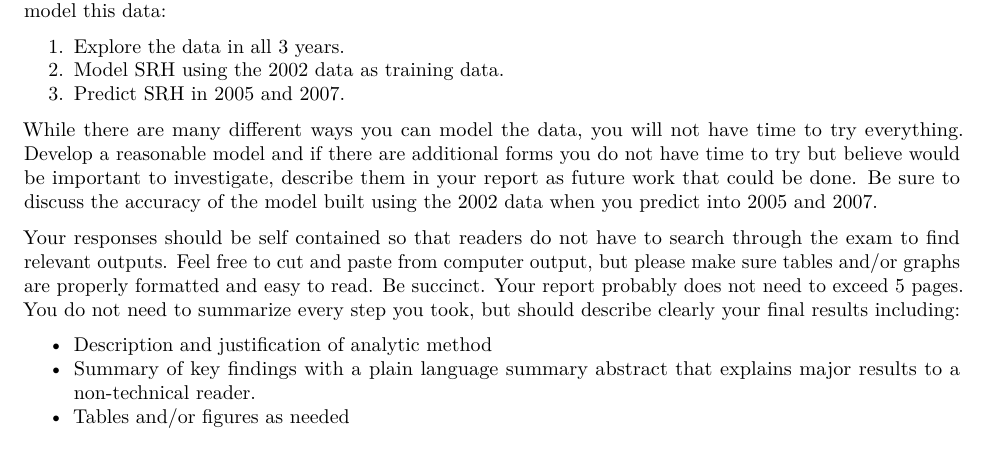
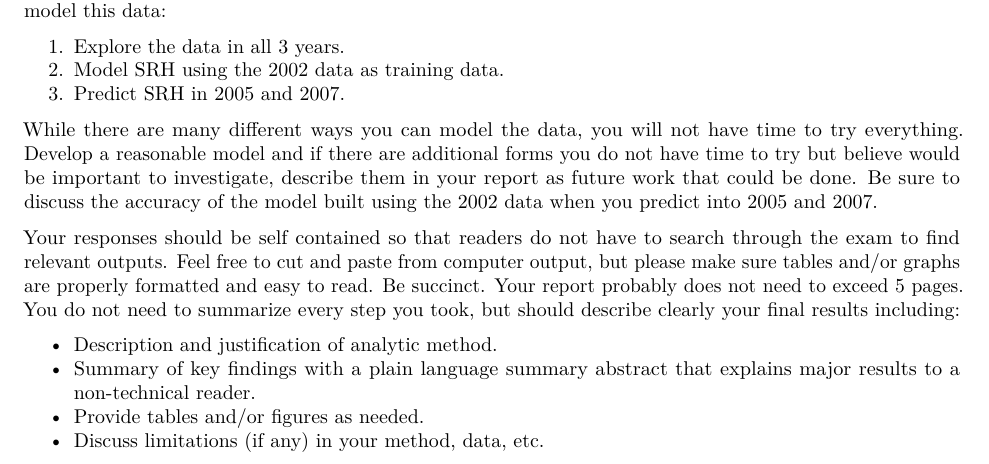
Before and after one commit to Sullivanstatistics/Q2017, an R Markdown document (Q1.Rmd): part of page 1 of 2, cut so that both start at the same text. Rendered offline with R 4.5, knitr and Pandoc, then LaTeX, with nearby package versions.

Commit message:
tao'edits

```diff
--- a/Q1.Rmd
+++ b/Q1.Rmd
@@ -27,9 +29,10 @@ While there are many different ways you can model the data, you will not have ti
 Your responses should be self contained so that readers do not have to search through the exam to find relevant outputs. Feel free to cut and paste from computer output, but please make sure tables and/or graphs are properly formatted and easy to read. Be succinct. Your report probably does not need to exceed 5 pages. You do not need to summarize every step you took, but should describe clearly your final results including:
 
 
-- Description and justification of analytic method
+- Description and justification of analytic method.
 - Summary of key findings with a plain language summary abstract that explains major results to a non-technical reader.
-- Tables and/or figures as needed
+- Provide tables and/or figures as needed.
+- Discuss limitations (if any) in your method, data, etc.
 - An appendix that includes the computer programs used to carry out the analyses. Please annotate the program to indicate which parts were used to answer specific items. This will help the grader when an answer differs from what is expected.
 
 
```
Also changed, not shown: Q1.Rmd (4 more changed lines).
